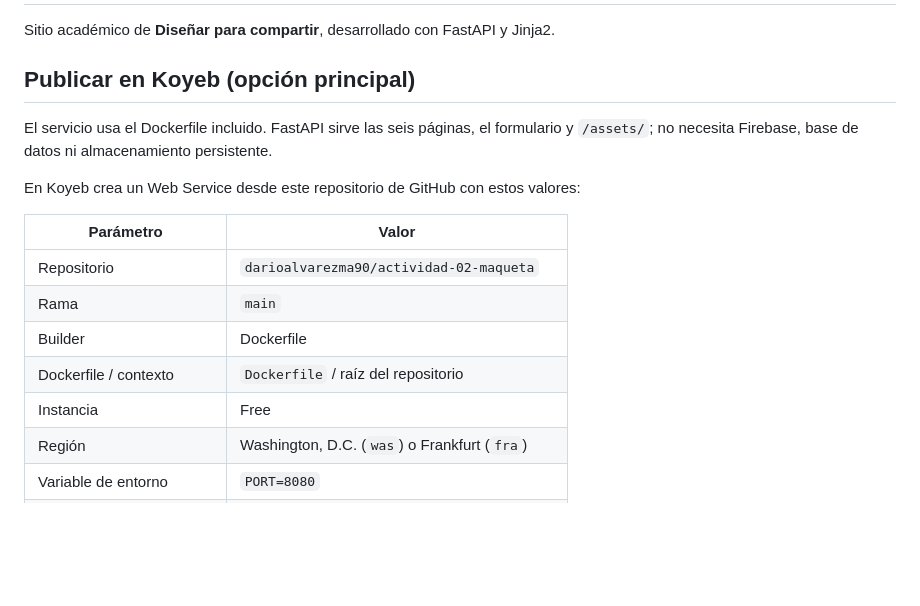
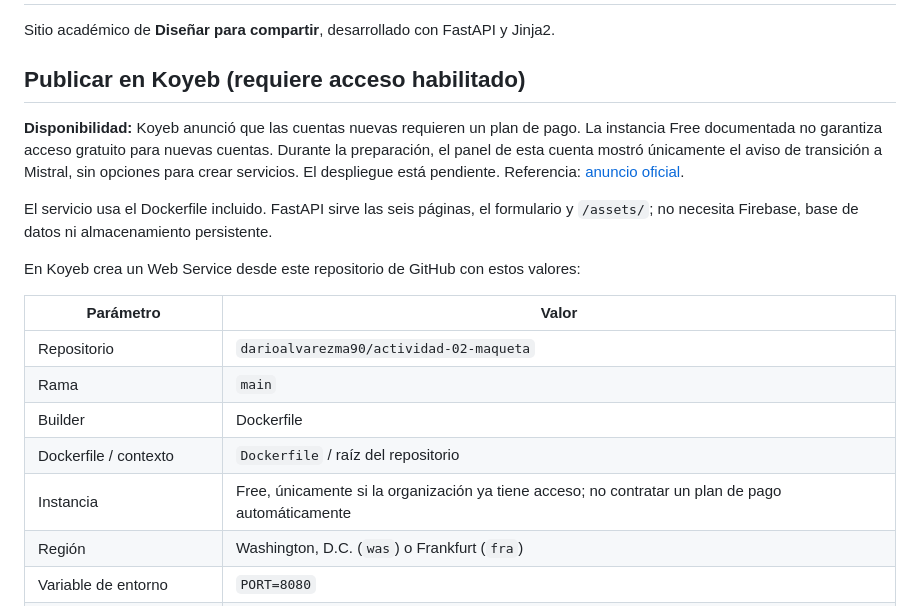
Before and after one commit to darioalvarezma90/actividad-02-maqueta, a Markdown page: README.md, the part around the change. Rendered like a GitHub page; blank space fills up the shorter version.

Commit message:
Aclara restricciones actuales de acceso gratuito a Koyeb

```diff
--- a/README.md
+++ b/README.md
@@ -2,7 +2,13 @@
 
 Sitio académico de **Diseñar para compartir**, desarrollado con FastAPI y Jinja2.
 
-## Publicar en Koyeb (opción principal)
+## Publicar en Koyeb (requiere acceso habilitado)
+
+**Disponibilidad:** Koyeb anunció que las cuentas nuevas requieren un plan de pago.
+La instancia Free documentada no garantiza acceso gratuito para nuevas cuentas.
+Durante la preparación, el panel de esta cuenta mostró únicamente el aviso de
+transición a Mistral, sin opciones para crear servicios. El despliegue está pendiente.
+Referencia: [anuncio oficial](https://www.koyeb.com/blog/koyeb-is-joining-mistral-ai-to-build-the-future-of-ai-infrastructure).
 
 El servicio usa el Dockerfile incluido. FastAPI sirve las seis páginas, el formulario
 y `/assets/`; no necesita Firebase, base de datos ni almacenamiento persistente.
@@ -15,7 +21,7 @@ En Koyeb crea un Web Service desde este repositorio de GitHub con estos valores:
 | Rama | `main` |
 | Builder | Dockerfile |
 | Dockerfile / contexto | `Dockerfile` / raíz del repositorio |
-| Instancia | Free |
+| Instancia | Free, únicamente si la organización ya tiene acceso; no contratar un plan de pago automáticamente |
 | Región | Washington, D.C. (`was`) o Frankfurt (`fra`) |
 | Variable de entorno | `PORT=8080` |
 | Puerto público del servicio | `8080`, protocolo HTTP |
```
